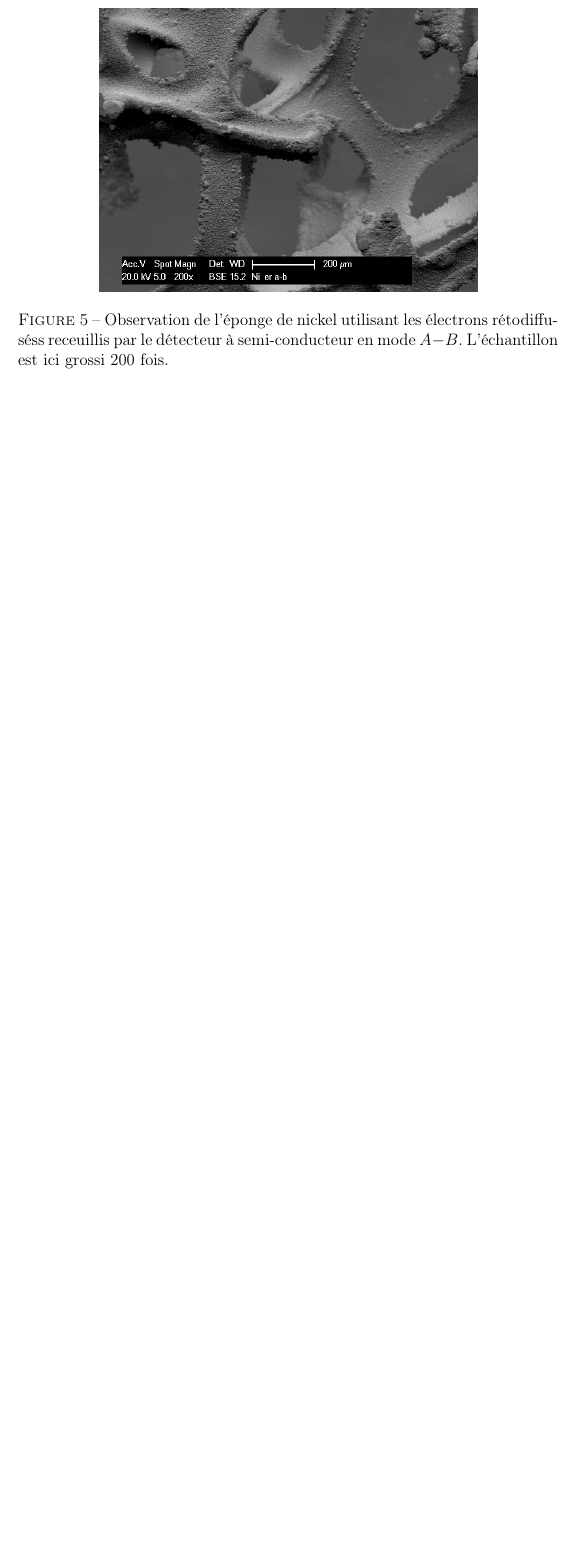
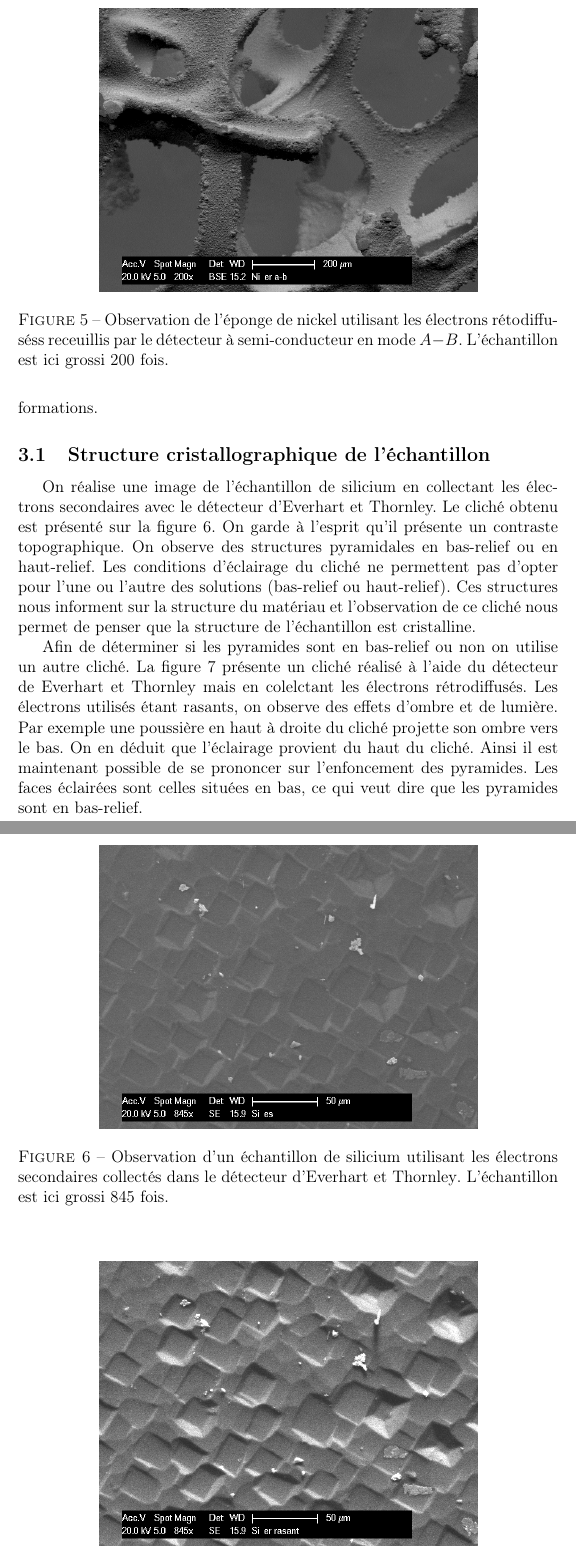
Before and after one commit to ChocoPouce/tp_carac, a LaTeX document (tp_carac.tex): part of page 5 of 5 before the commit and two parts of pages 5 and 6 of 7 after it, the two joined at a grey line, cut so that both start at the same text, the shorter picture padded with empty space. Compiled offline with pdfLaTeX.

Commit message:
ajout de la section sur l'échantillon de silicium première partie sur les pyramides

```diff
--- a/tp_carac.tex
+++ b/tp_carac.tex
@@ -117,9 +117,37 @@ le contraste est topographique.
 
 \section{Echantillon de silicium}
 
+L'étude, avec les techniques d'imagerie du microscope électronique à balayage, d'un échantillon de silicium permet d'obtenir un grand nombre d'informations.
+
+\subsection{Structure cristallographique de l'échantillon}
+
+On réalise une image de l'échantillon de silicium en collectant les électrons secondaires avec le détecteur d'\ett.
+Le cliché obtenu est présenté sur la figure \ref{fig:si_es}. On garde à l'esprit qu'il présente un contraste topographique.
+On observe des structures pyramidales en bas-relief ou en haut-relief. Les conditions d'éclairage du cliché ne permettent
+pas d'opter pour l'une ou l'autre des solutions (bas-relief ou haut-relief). Ces structures nous informent sur la structure
+du matériau et l'observation de ce cliché nous permet de penser que la structure de l'échantillon est cristalline.
 
 
 
+\begin{figure}
+\centering
+\includegraphics[width=0.7\textwidth]{images/si_es.png}
+\caption{Observation d'un échantillon de silicium utilisant les électrons secondaires collectés dans le détecteur d'\ett. L'échantillon est ici grossi 845 fois.}
+\label{fig:si_es}
+\end{figure}
+
+Afin de déterminer si les pyramides sont en bas-relief ou non on utilise un autre cliché. La figure \ref{fig:si_er_rasant} présente
+un cliché réalisé à l'aide du détecteur de \ett mais en colelctant les électrons rétrodiffusés. Les électrons utilisés étant rasants,
+on observe des effets d'ombre et de lumière. Par exemple une poussière en haut à droite du cliché projette son ombre vers le bas.
+On en déduit que l'éclairage provient du haut du cliché. Ainsi il est maintenant possible de se prononcer sur l'enfoncement des pyramides.
+Les faces éclairées sont celles situées en bas, ce qui veut dire que les pyramides sont en bas-relief.
+
+\begin{figure}
+\centering
+\includegraphics[width=0.7\textwidth]{images/si_er_rasant.png}
+\caption{Observation d'un échantillon de silicium utilisant les électrons rétrodiffusés collectés dans le détecteur d'\ett. L'échantillon est ici grossi 845 fois.}
+\label{fig:si_er_rasant}
+\end{figure}
 
 
 \section*{Conclusion}
```
